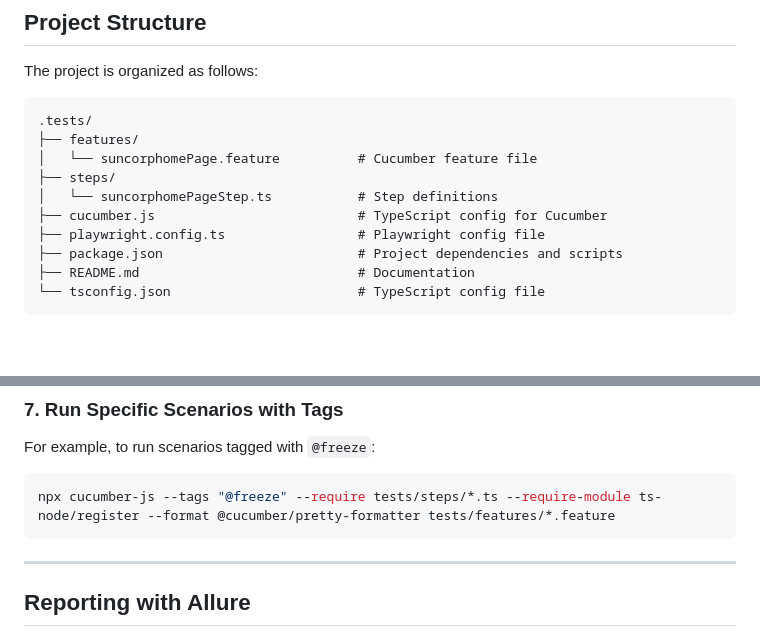
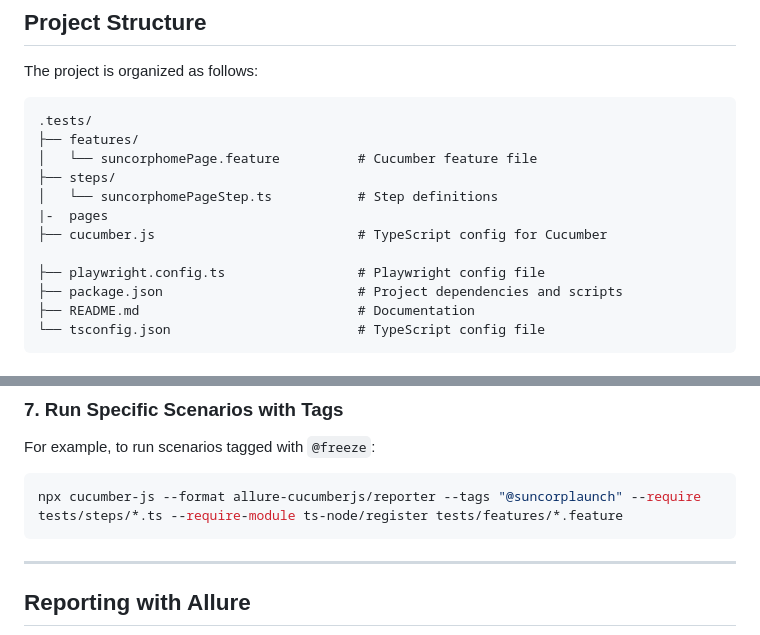
Before and after one commit to shikhanz2018/PlaywrightDemo, a Markdown page: README.md, 2 parts joined by grey strips. GitHub-like rendering; blank space fills up the shorter version.

````diff
--- a/README.md
+++ b/README.md
@@ -56,7 +56,9 @@ The project is organized as follows:
 │   └── suncorphomePage.feature          # Cucumber feature file
 ├── steps/
 │   └── suncorphomePageStep.ts           # Step definitions
+|-  pages
 ├── cucumber.js                          # TypeScript config for Cucumber
+
 ├── playwright.config.ts                 # Playwright config file
 ├── package.json                         # Project dependencies and scripts
 ├── README.md                            # Documentation
@@ -75,7 +77,7 @@ npx cucumber-js
 ### 7. Run Specific Scenarios with Tags
 For example, to run scenarios tagged with `@freeze`:
 ```bash
-npx cucumber-js --tags "@freeze" --require tests/steps/*.ts --require-module ts-node/register --format @cucumber/pretty-formatter tests/features/*.feature
+npx cucumber-js --format allure-cucumberjs/reporter --tags "@suncorplaunch" --require tests/steps/*.ts --require-module ts-node/register tests/features/*.feature
 ```
 
 ---
````
